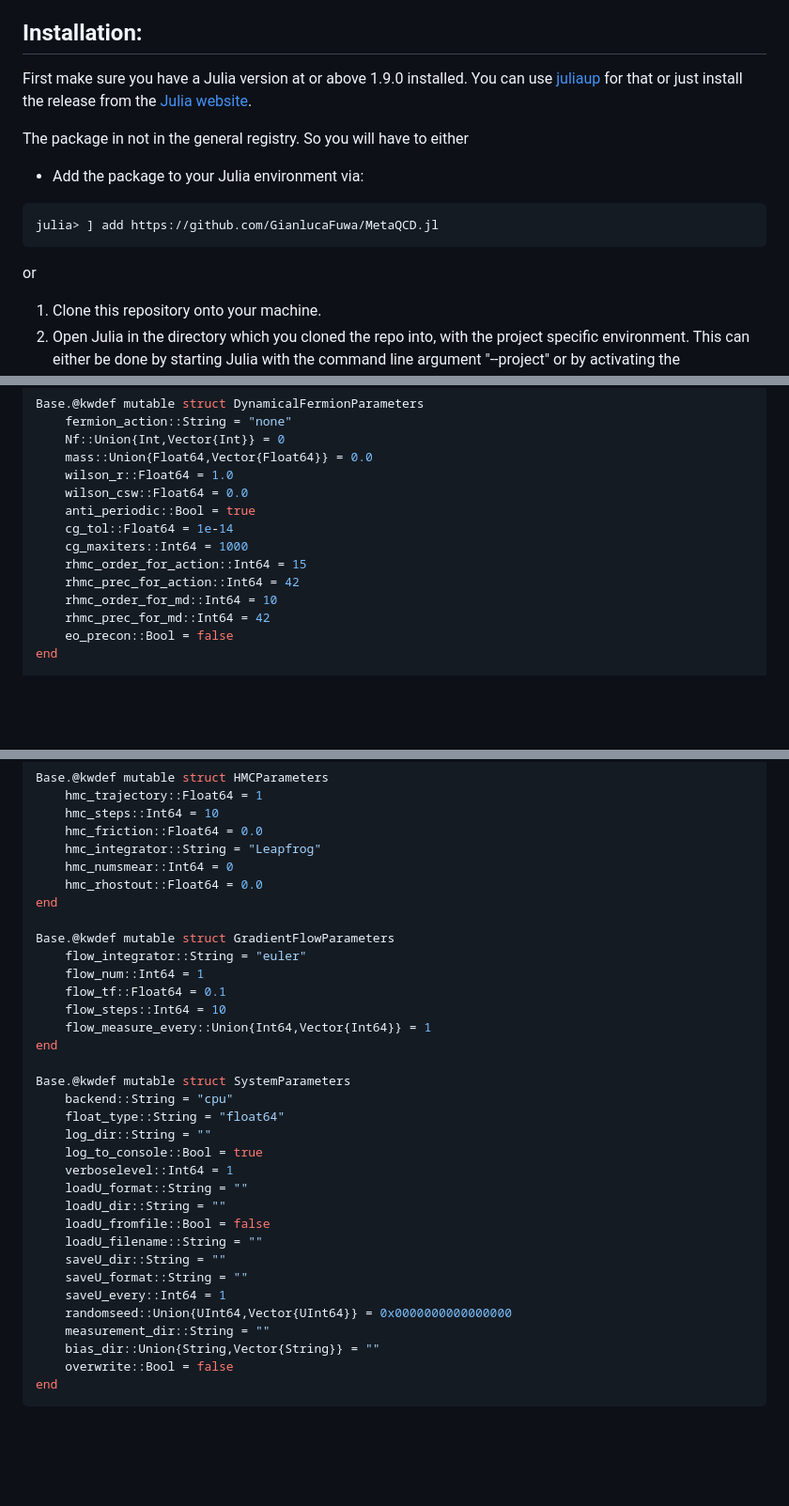
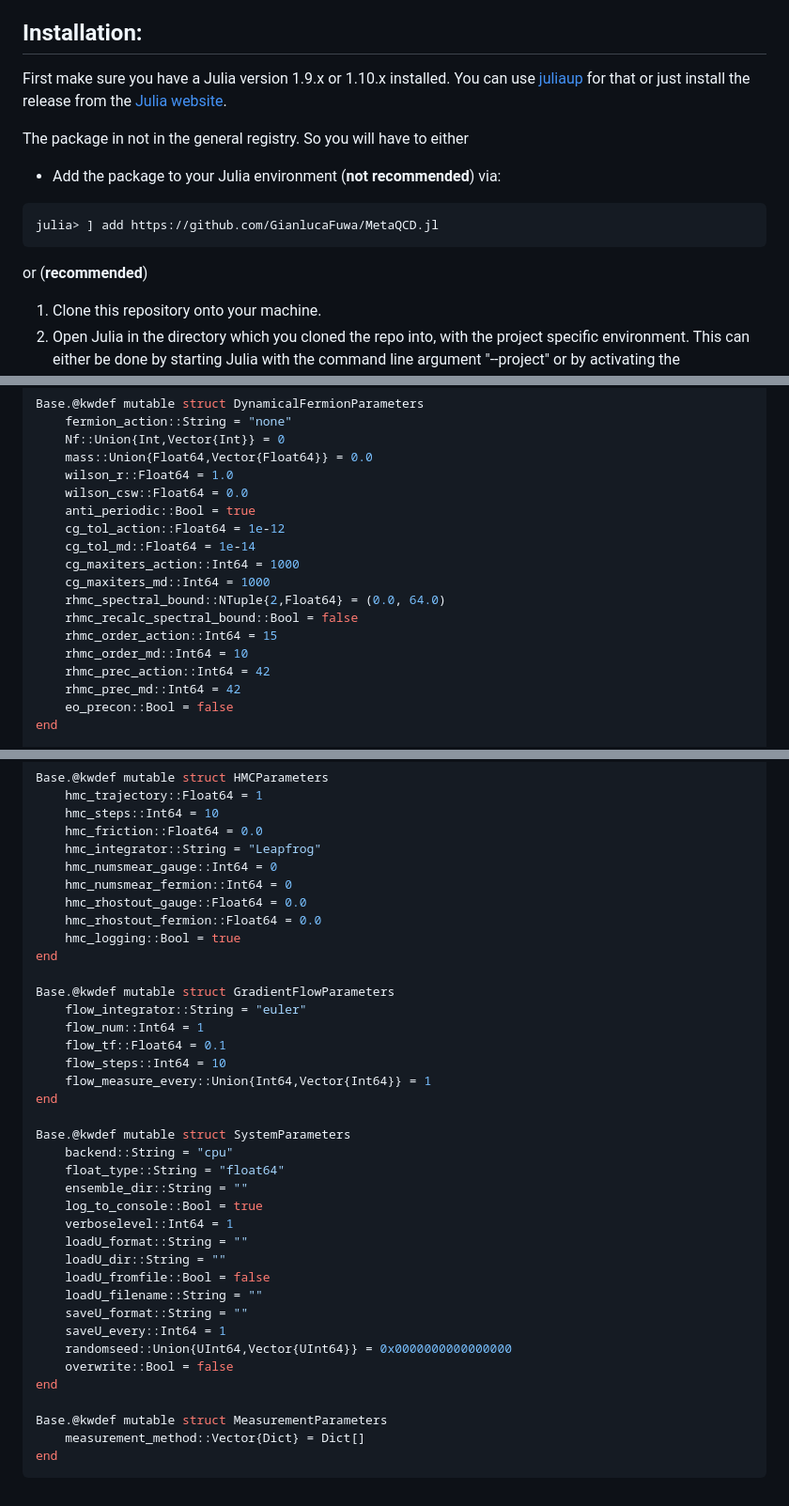
Before and after one commit to GianlucaFuwa/MetaQCD.jl, a Markdown page: README.md, 3 parts joined by grey strips. Shown: that part at 94% size. Rendered like a GitHub page; blank space fills up the shorter version.

````diff
--- a/README.md
+++ b/README.md
@@ -22,15 +22,15 @@ Inspired by the [LatticeQCD.jl](https://github.com/akio-tomiya/LatticeQCD.jl/tre
 - Support for CUDA and ROCm backends
 
 ## Installation:
-First make sure you have a Julia version at or above 1.9.0 installed. You can use [juliaup](https://github.com/JuliaLang/juliaup) for that or just install the release from the [Julia website](https://julialang.org/downloads/).
+First make sure you have a Julia version 1.9.x or 1.10.x installed. You can use [juliaup](https://github.com/JuliaLang/juliaup) for that or just install the release from the [Julia website](https://julialang.org/downloads/).
 
 The package in not in the general registry. So you will have to either
-- Add the package to your Julia environment via:
+- Add the package to your Julia environment (**not recommended**) via:
 ```
 julia> ] add https://github.com/GianlucaFuwa/MetaQCD.jl
 ```
 
-or
+or (**recommended**)
 
 1. Clone this repository onto your machine.
 2. Open Julia in the directory which you cloned the repo into, with the project specific environment. This can either be done by starting Julia with the command line argument "--project" or by activating the environment within an opened Julia instance via the package manager:
@@ -124,12 +119,16 @@ Base.@kwdef mutable struct DynamicalFermionParameters
     wilson_r::Float64 = 1.0
     wilson_csw::Float64 = 0.0
     anti_periodic::Bool = true
-    cg_tol::Float64 = 1e-14
-    cg_maxiters::Int64 = 1000
-    rhmc_order_for_action::Int64 = 15
-    rhmc_prec_for_action::Int64 = 42
-    rhmc_order_for_md::Int64 = 10
-    rhmc_prec_for_md::Int64 = 42
+    cg_tol_action::Float64 = 1e-12
+    cg_tol_md::Float64 = 1e-14
+    cg_maxiters_action::Int64 = 1000
+    cg_maxiters_md::Int64 = 1000
+    rhmc_spectral_bound::NTuple{2,Float64} = (0.0, 64.0)
+    rhmc_recalc_spectral_bound::Bool = false
+    rhmc_order_action::Int64 = 15
+    rhmc_order_md::Int64 = 10
+    rhmc_prec_action::Int64 = 42
+    rhmc_prec_md::Int64 = 42
     eo_precon::Bool = false
 end
 
@@ -176,8 +175,11 @@ Base.@kwdef mutable struct HMCParameters
     hmc_steps::Int64 = 10
     hmc_friction::Float64 = 0.0
     hmc_integrator::String = "Leapfrog"
-    hmc_numsmear::Int64 = 0
-    hmc_rhostout::Float64 = 0.0
+    hmc_numsmear_gauge::Int64 = 0
+    hmc_numsmear_fermion::Int64 = 0
+    hmc_rhostout_gauge::Float64 = 0.0
+    hmc_rhostout_fermion::Float64 = 0.0
+    hmc_logging::Bool = true
 end
 
 Base.@kwdef mutable struct GradientFlowParameters
@@ -191,19 +193,20 @@ end
 Base.@kwdef mutable struct SystemParameters
     backend::String = "cpu"
     float_type::String = "float64"
-    log_dir::String = ""
+    ensemble_dir::String = ""
     log_to_console::Bool = true
     verboselevel::Int64 = 1
     loadU_format::String = ""
     loadU_dir::String = ""
     loadU_fromfile::Bool = false
     loadU_filename::String = ""
-    saveU_dir::String = ""
     saveU_format::String = ""
     saveU_every::Int64 = 1
     randomseed::Union{UInt64,Vector{UInt64}} = 0x0000000000000000
-    measurement_dir::String = ""
-    bias_dir::Union{String,Vector{String}} = ""
     overwrite::Bool = false
 end
+
+Base.@kwdef mutable struct MeasurementParameters
+    measurement_method::Vector{Dict} = Dict[]
+end
 ```
````
Also changed, not shown: other parts of README.md (+6 -11 lines).
